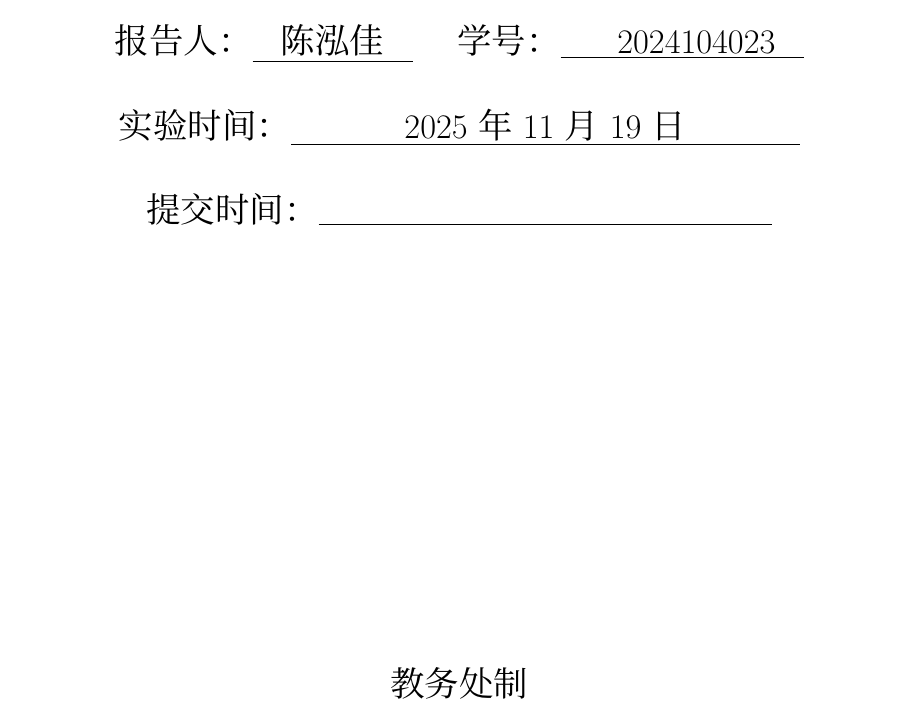
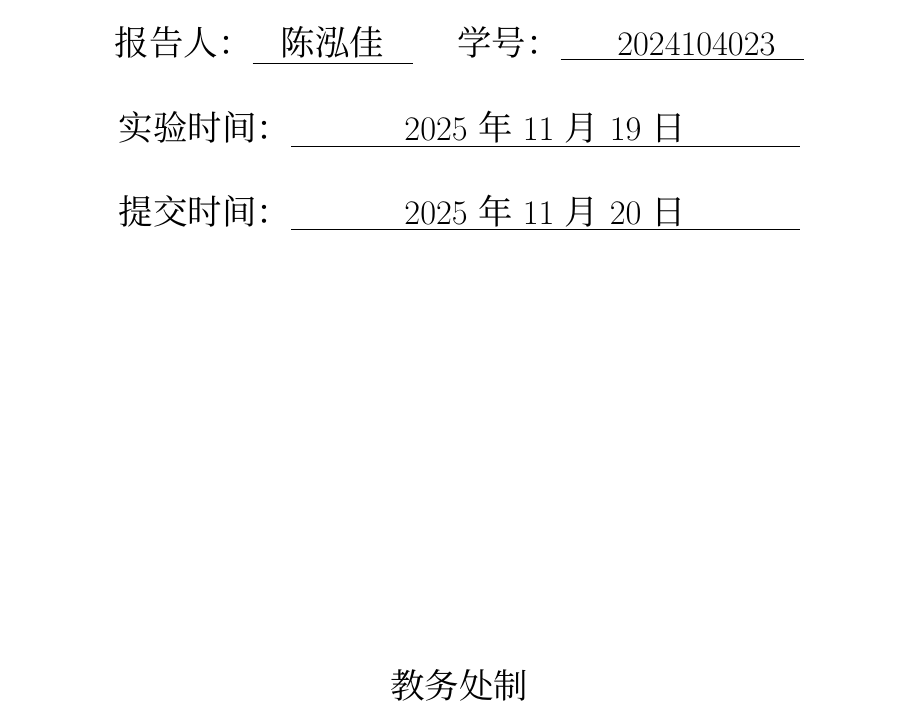
Before and after one commit to ZSZH12138/Homework-of-Python, a LaTeX document (report_code/main.tex): part of page 1 of 4, cut so that both start at the same text. Compiled offline with XeLaTeX.

Commit message:
Update submission date in report document

```diff
--- a/report_code/main.tex
+++ b/report_code/main.tex
@@ -58,7 +58,7 @@
     {\Large 报 告 人：\underline{\hspace{0.5cm}陈泓佳\hspace{0.5cm}}
         \quad 学号：\underline{\hspace{1cm}2024104023\hspace{0.5cm}}}\\[0.8cm]
     {\Large 实验时间：\underline{\hspace{2cm}2025年11月19日\hspace{2cm}}}\\[0.8cm]
-    {\Large 提交时间：\underline{\hspace{8cm}}}\\[2cm]
+    {\Large 提交时间：\underline{\hspace{2cm}2025年11月20日\hspace{2cm}}}\\[2cm]
 
     \vfill
     {\Large 教务处制}
```
